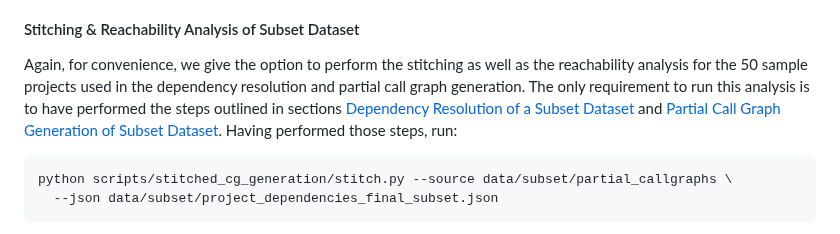
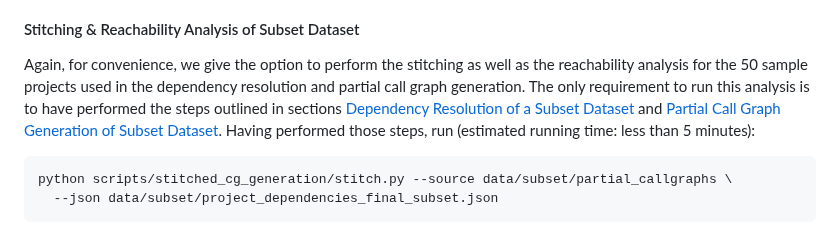
Before and after one commit to gdrosos/bloat-study-artifact, a Markdown page: README.md, the part around the change. Rendered like a GitHub page.

````diff
--- a/README.md
+++ b/README.md
@@ -927,7 +927,7 @@ For each project, it produces two JSON files. Specifically:
 #### Stitching & Reachability Analysis of Subset Dataset
 
 Again, for convenience, we give the option to perform the stitching as well as the reachability analysis for the 50 sample projects used in the dependency resolution and partial call graph generation.
-The only requirement to run this analysis is to have performed the steps outlined in sections [Dependency Resolution of a Subset Dataset](#dependency-resolution-of-a-subset-dataset) and [Partial Call Graph Generation of Subset Dataset](#partial-call-graph-generation-of-subset-dataset). Having performed those steps, run:
+The only requirement to run this analysis is to have performed the steps outlined in sections [Dependency Resolution of a Subset Dataset](#dependency-resolution-of-a-subset-dataset) and [Partial Call Graph Generation of Subset Dataset](#partial-call-graph-generation-of-subset-dataset). Having performed those steps, run (estimated running time: less than 5 minutes):
 
 
 ```bash
````
